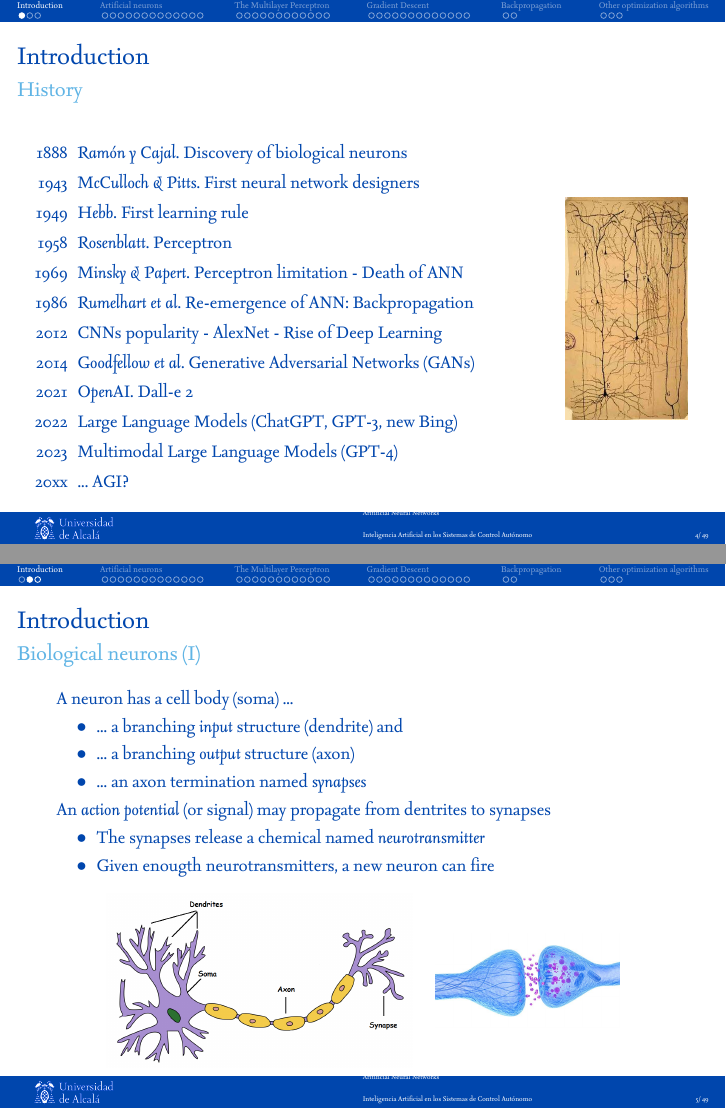
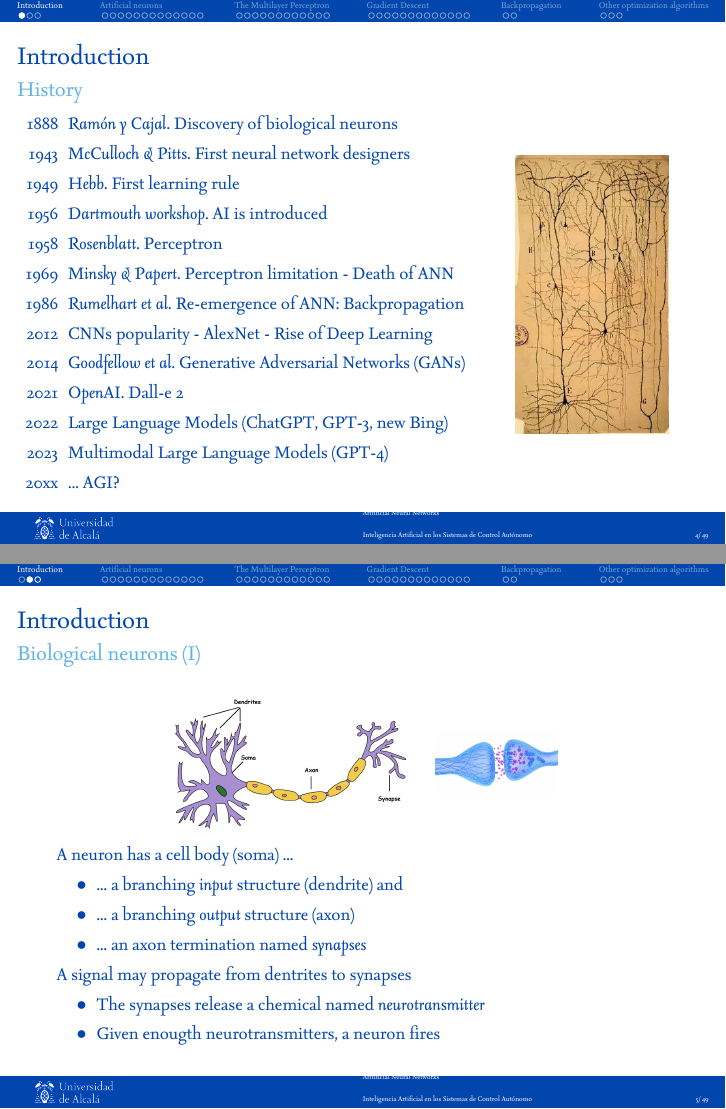
Before and after one commit to dfbarrero/dataCourse, LaTeX slides (ann/ann.tex): pages 4 and 5 of 49, joined at a grey line. The pictures show the PDF file ann/ann-mcyte.pdf that the author committed with the source.

Commit message:
ann updated

```diff
--- a/ann/ann.tex
+++ b/ann/ann.tex
@@ -158,13 +158,15 @@
 
 \subsection{History}
 \begin{frame}{Introduction}{History}
+    \vspace{-0.5cm}
     \begin{columns}
- 	   \column{.80\textwidth}
+ 	   \column{.75\textwidth}
 
 	\begin{itemize}
 	\item[1888] \textit{Ramón y Cajal}. Discovery of biological neurons
 	\item[1943] \textit{McCulloch \& Pitts}. First neural network designers
 	\item[1949] \textit{Hebb}. First learning rule
+	\item[1956] \textit{Dartmouth workshop}. AI is introduced
 	\item[1958] \textit{Rosenblatt}. Perceptron
 	\item[1969] \textit{Minsky \& Papert}.  Perceptron limitation - Death of ANN
 	\note{Single layer perceonptrons cannot represent (learn) simple functions such as XOR
@@ -180,8 +182,9 @@
 	\item[20xx] ... AGI?
 	\end{itemize}
 
- 	   \column{.20\textwidth}
+ 	   \column{.25\textwidth}
 		\includegraphics[width=\linewidth]{figs/neuron-ryc.jpg}
+ 	   \column{.0\textwidth}
 	   \end{columns}
 \end{frame}
 
@@ -220,29 +223,30 @@
 %\end{frame}
 
 \begin{frame}{Introduction}{Biological neurons (I)}
+	\begin{columns}[c]
+	    \column{.2\textwidth}
+	    \column{.40\textwidth}
+			\includegraphics[width=\linewidth]{figs/neuron-bio.png}
+	    \column{.2\textwidth}
+			\includegraphics[width=\linewidth]{figs/sinapsis.jpg}
+	    \column{.2\textwidth}
+    \end{columns}
+
+	\medskip
 	%\centering\includegraphics[width=0.7\linewidth]{figs/neuronabio.png}\\
+
 	A neuron has a cell body (soma) ...
 		\begin{itemize}
 		\item ... a branching \textit{input} structure (dendrite) and
 		\item ... a branching \textit{output} structure (axon)
 		\item ... an axon termination named \textit{synapses}
 		\end{itemize}
-	An \textit{action potential} (or signal) may propagate from dentrites to synapses
+
+	A signal may propagate from dentrites to synapses
 		\begin{itemize}
 		\item The synapses release a chemical named \textit{neurotransmitter}
-		\item Given enougth neurotransmitters, a new neuron can fire
+		\item Given enougth neurotransmitters, a neuron fires
 		\end{itemize}
-
-	\medskip
-
-	\begin{columns}[c]
-	    \column{.1\textwidth}
-	    \column{.50\textwidth}
-			\includegraphics[width=\linewidth]{figs/neuron-bio.png}
-	    \column{.3\textwidth}
-			\includegraphics[width=\linewidth]{figs/sinapsis.jpg}
-	    \column{.1\textwidth}
-    \end{columns}
 \end{frame}
 
 \begin{frame}{Introduction}{Biological neurons (II)}
```
Also changed, not shown: ann/ann-mcyte.pdf, ann/ann.tex (13 more changed lines).
